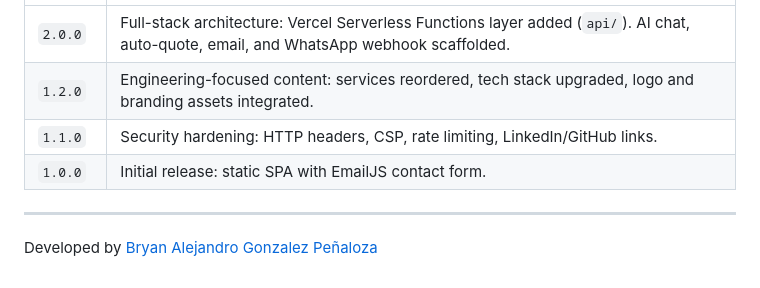
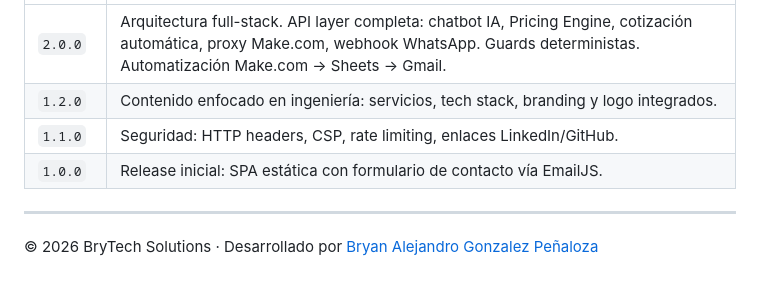
Before and after one commit to BryGP/brytech-solutions, a Markdown page: README.md, the part around one of its changes. GitHub-like rendering.

```diff
--- a/README.md
+++ b/README.md
@@ -124,9 +166,9 @@ Live site: [brygp-solutions.vercel.app](https://brygp-solutions.vercel.app)
 |---|---|
-| `2.0.0` | Full-stack architecture: Vercel Serverless Functions layer added (`api/`). AI chat, auto-quote, email, and WhatsApp webhook scaffolded. |
-| `1.2.0` | Engineering-focused content: services reordered, tech stack upgraded, logo and branding assets integrated. |
-| `1.1.0` | Security hardening: HTTP headers, CSP, rate limiting, LinkedIn/GitHub links. |
-| `1.0.0` | Initial release: static SPA with EmailJS contact form. |
+| `2.0.0` | Arquitectura full-stack. API layer completa: chatbot IA, Pricing Engine, cotización automática, proxy Make.com, webhook WhatsApp. Guards deterministas. Automatización Make.com → Sheets → Gmail. |
+| `1.2.0` | Contenido enfocado en ingeniería: servicios, tech stack, branding y logo integrados. |
+| `1.1.0` | Seguridad: HTTP headers, CSP, rate limiting, enlaces LinkedIn/GitHub. |
+| `1.0.0` | Release inicial: SPA estática con formulario de contacto vía EmailJS. |
 
 ---
 
-Developed by [Bryan Alejandro Gonzalez Peñaloza](https://github.com/BryGP)
+© 2026 BryTech Solutions · Desarrollado por [Bryan Alejandro Gonzalez Peñaloza](https://github.com/BryGP)
```
Also changed, not shown: other parts of README.md (+112 -70 lines).
